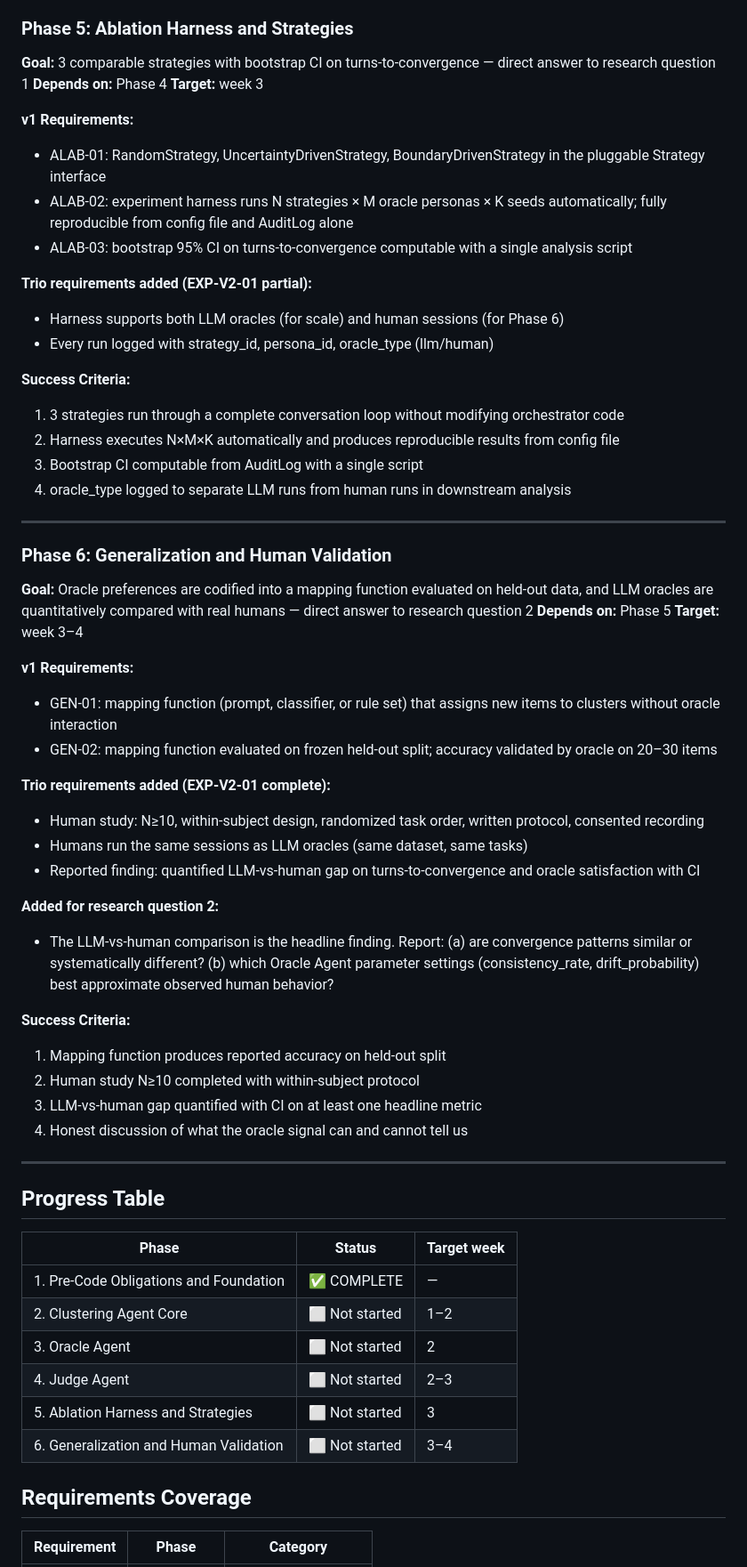
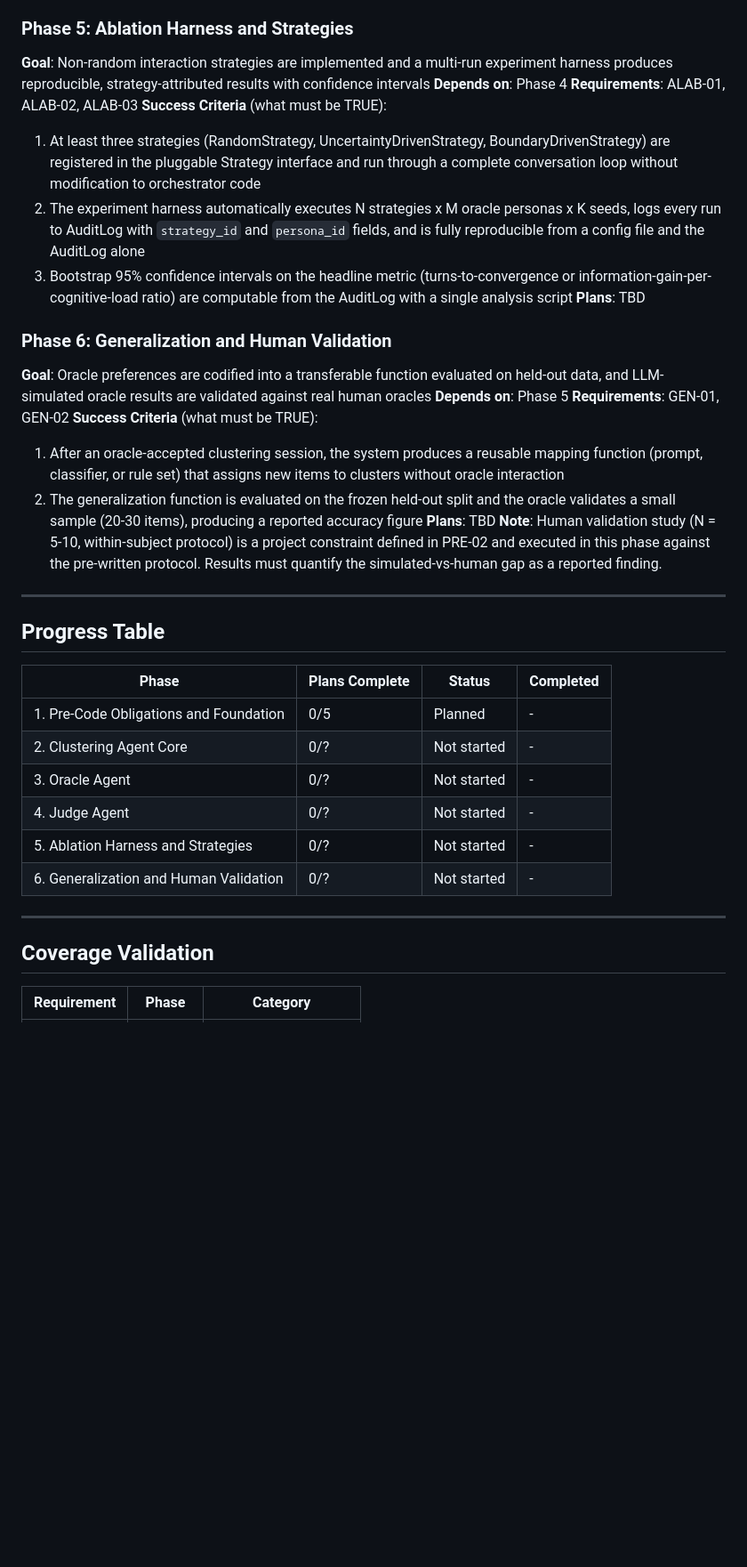
Before and after one commit to Giambac/Large-Scale-Progetto, a Markdown page: .planning/ROADMAP.md, the part around one of its changes. Shown at 89% size. GitHub-like rendering; blank space fills up the shorter version.

```diff
--- a/.planning/ROADMAP.md
+++ b/.planning/ROADMAP.md
@@ -122,64 +77,40 @@
 
 ### Phase 5: Ablation Harness and Strategies
-**Goal:** 3 comparable strategies with bootstrap CI on turns-to-convergence — direct answer to research question 1
-**Depends on:** Phase 4
-**Target:** week 3
-
-**v1 Requirements:**
-- ALAB-01: RandomStrategy, UncertaintyDrivenStrategy, BoundaryDrivenStrategy in the pluggable Strategy interface
-- ALAB-02: experiment harness runs N strategies × M oracle personas × K seeds automatically; fully reproducible from config file and AuditLog alone
-- ALAB-03: bootstrap 95% CI on turns-to-convergence computable with a single analysis script
-
-**Trio requirements added (EXP-V2-01 partial):**
-- Harness supports both LLM oracles (for scale) and human sessions (for Phase 6)
-- Every run logged with strategy_id, persona_id, oracle_type (llm/human)
-
-**Success Criteria:**
-1. 3 strategies run through a complete conversation loop without modifying orchestrator code
-2. Harness executes N×M×K automatically and produces reproducible results from config file
-3. Bootstrap CI computable from AuditLog with a single script
-4. oracle_type logged to separate LLM runs from human runs in downstream analysis
-
----
+**Goal**: Non-random interaction strategies are implemented and a multi-run experiment harness produces reproducible, strategy-attributed results with confidence intervals
+**Depends on**: Phase 4
+**Requirements**: ALAB-01, ALAB-02, ALAB-03
+**Success Criteria** (what must be TRUE):
+  1. At least three strategies (RandomStrategy, UncertaintyDrivenStrategy, BoundaryDrivenStrategy) are registered in the pluggable Strategy interface and run through a complete conversation loop without modification to orchestrator code
+  2. The experiment harness automatically executes N strategies x M oracle personas x K seeds, logs every run to AuditLog with `strategy_id` and `persona_id` fields, and is fully reproducible from a config file and the AuditLog alone
+  3. Bootstrap 95% confidence intervals on the headline metric (turns-to-convergence or information-gain-per-cognitive-load ratio) are computable from the AuditLog with a single analysis script
+**Plans**: TBD
 
 ### Phase 6: Generalization and Human Validation
-**Goal:** Oracle preferences are codified into a mapping function evaluated on held-out data, and LLM oracles are quantitatively compared with real humans — direct answer to research question 2
-**Depends on:** Phase 5
-**Target:** week 3–4
-
-**v1 Requirements:**
-- GEN-01: mapping function (prompt, classifier, or rule set) that assigns new items to clusters without oracle interaction
-- GEN-02: mapping function evaluated on frozen held-out split; accuracy validated by oracle on 20–30 items
-
-**Trio requirements added (EXP-V2-01 complete):**
-- Human study: N≥10, within-subject design, randomized task order, written protocol, consented recording
-- Humans run the same sessions as LLM oracles (same dataset, same tasks)
-- Reported finding: quantified LLM-vs-human gap on turns-to-convergence and oracle satisfaction with CI
-
-**Added for research question 2:**
-- The LLM-vs-human comparison is the headline finding. Report: (a) are convergence patterns similar or systematically different? (b) which Oracle Agent parameter settings (consistency_rate, drift_probability) best approximate observed human behavior?
-
-**Success Criteria:**
-1. Mapping function produces reported accuracy on held-out split
-2. Human study N≥10 completed with within-subject protocol
-3. LLM-vs-human gap quantified with CI on at least one headline metric
-4. Honest discussion of what the oracle signal can and cannot tell us
+**Goal**: Oracle preferences are codified into a transferable function evaluated on held-out data, and LLM-simulated oracle results are validated against real human oracles
+**Depends on**: Phase 5
+**Requirements**: GEN-01, GEN-02
+**Success Criteria** (what must be TRUE):
+  1. After an oracle-accepted clustering session, the system produces a reusable mapping function (prompt, classifier, or rule set) that assigns new items to clusters without oracle interaction
+  2. The generalization function is evaluated on the frozen held-out split and the oracle validates a small sample (20-30 items), producing a reported accuracy figure
+**Plans**: TBD
+**Note**: Human validation study (N = 5-10, within-subject protocol) is a project constraint defined in PRE-02 and executed in this phase against the pre-written protocol. Results must quantify the simulated-vs-human gap as a reported finding.
 
 ---
 
 ## Progress Table
 
-| Phase | Status | Target week |
-|-------|--------|-------------|
-| 1. Pre-Code Obligations and Foundation | ✅ COMPLETE | — |
-| 2. Clustering Agent Core | ⬜ Not started | 1–2 |
-| 3. Oracle Agent | ⬜ Not started | 2 |
-| 4. Judge Agent | ⬜ Not started | 2–3 |
-| 5. Ablation Harness and Strategies | ⬜ Not started | 3 |
-| 6. Generalization and Human Validation | ⬜ Not started | 3–4 |
+| Phase | Plans Complete | Status | Completed |
+|-------|----------------|--------|-----------|
+| 1. Pre-Code Obligations and Foundation | 0/5 | Planned | - |
+| 2. Clustering Agent Core | 0/? | Not started | - |
+| 3. Oracle Agent | 0/? | Not started | - |
+| 4. Judge Agent | 0/? | Not started | - |
+| 5. Ablation Harness and Strategies | 0/? | Not started | - |
+| 6. Generalization and Human Validation | 0/? | Not started | - |
 
+---
 
-## Requirements Coverage
+## Coverage Validation
 
 | Requirement | Phase | Category |
 |-------------|-------|----------|
```
Also changed, not shown: other parts of .planning/ROADMAP.md (+73 -124 lines).
